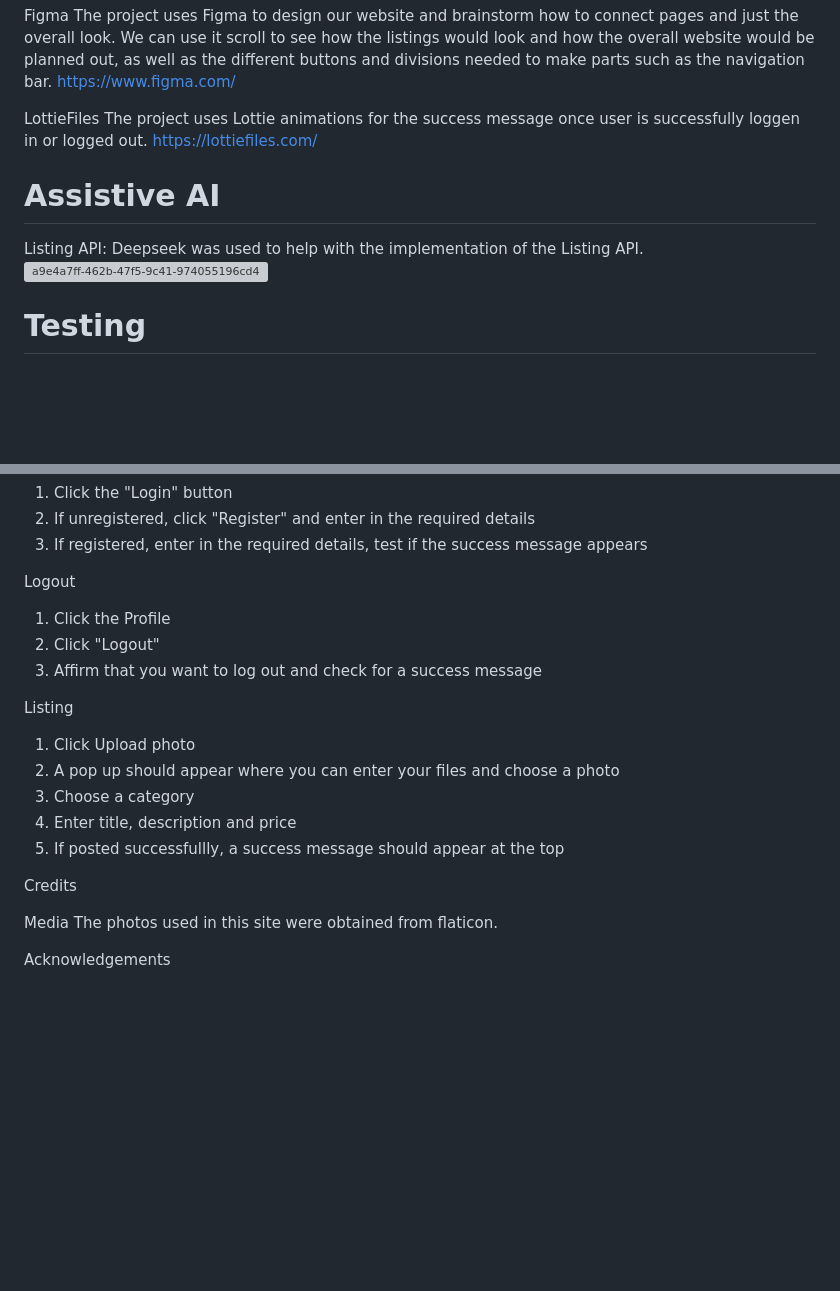
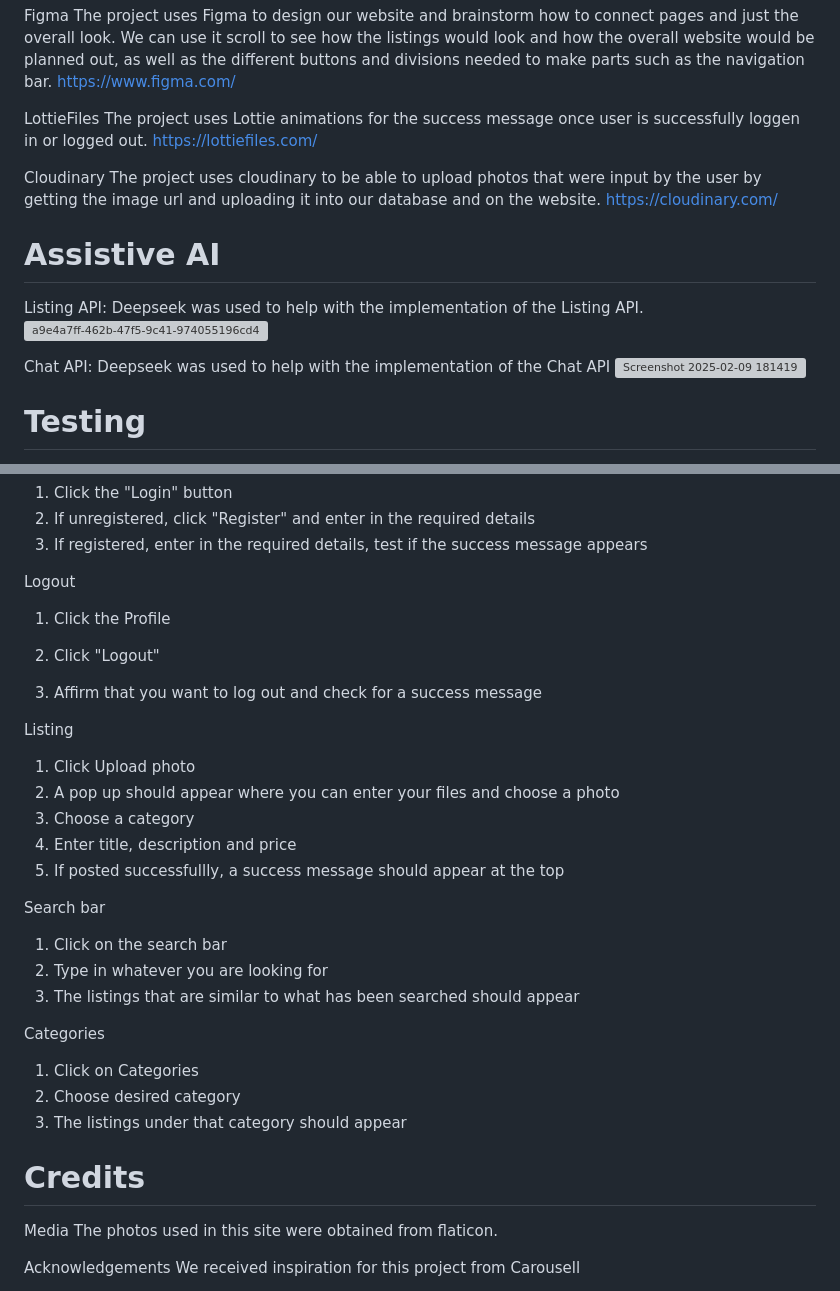
Before and after one commit to YaAn-nnn/FED_Asst2_MokeSell, a Markdown page: README.md, 2 parts joined by grey strips. GitHub-like rendering; blank space fills up the shorter version; grey boxes are pictures that could not be loaded.

```diff
--- a/README.md
+++ b/README.md
@@ -49,10 +50,16 @@ LottieFiles
 The project uses Lottie animations for the success message once user is successfully loggen in or logged out.
 https://lottiefiles.com/
 
+Cloudinary
+The project uses cloudinary to be able to upload photos that were input by the user by getting the image url and uploading it into our database and on the website.
+https://cloudinary.com/
+
 # Assistive AI
 Listing API: Deepseek was used to help with the implementation of the Listing API.
 ![a9e4a7ff-462b-47f5-9c41-974055196cd4](https://github.com/user-attachments/assets/c35f37cb-1067-41e6-8c96-7bcb95b14885)
 
+Chat API: Deepseek was used to help with the implementation of the Chat API
+![Screenshot 2025-02-09 181419](https://github.com/user-attachments/assets/6ca75e24-a2cc-49e7-988d-dd3424faffa9)
 
 
 # Testing
@@ -65,6 +72,7 @@ Login:
 
 Logout
 1. Click the Profile
+
 2. Click "Logout"
 3. Affirm that you want to log out and check for a success message
 
@@ -75,11 +83,20 @@ Listing
 4. Enter title, description and price
 5. If posted successfullly, a success message should appear at the top
 
-Credits
+Search bar
+1. Click on the search bar
+2. Type in whatever you are looking for
+3. The listings that are similar to what has been searched should appear
+
+Categories
+1. Click on Categories
+2. Choose desired category
+3. The listings under that category should appear
+
+# Credits
 
 Media
 The photos used in this site were obtained from flaticon.
 
 Acknowledgements
-
 We received inspiration for this project from Carousell
```
Also changed, not shown: other parts of README.md (+1 -0 lines).
